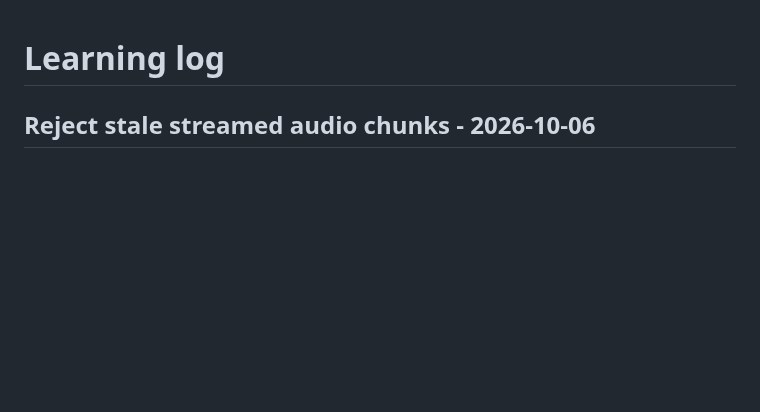
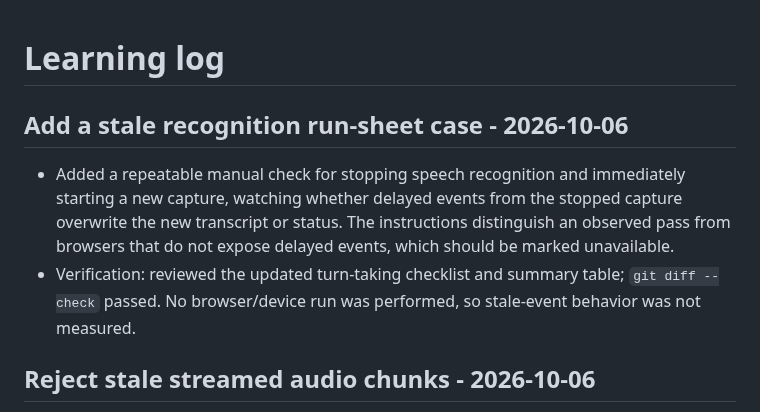
Before and after one commit to 7se7en72025/bolprep, a Markdown page: learning-log.md, the part around the change. GitHub-like rendering; blank space fills up the shorter version.

Commit message:
Document stale recognition interruption check

```diff
--- a/learning-log.md
+++ b/learning-log.md
@@ -1,4 +1,9 @@
 # Learning log
+
+## Add a stale recognition run-sheet case - 2026-10-06
+
+- Added a repeatable manual check for stopping speech recognition and immediately starting a new capture, watching whether delayed events from the stopped capture overwrite the new transcript or status. The instructions distinguish an observed pass from browsers that do not expose delayed events, which should be marked unavailable.
+- Verification: reviewed the updated turn-taking checklist and summary table; `git diff --check` passed. No browser/device run was performed, so stale-event behavior was not measured.
 
 ## Reject stale streamed audio chunks - 2026-10-06
 
```
Also changed, not shown: evals/voice-run-sheet.md (+2 -0 lines).
